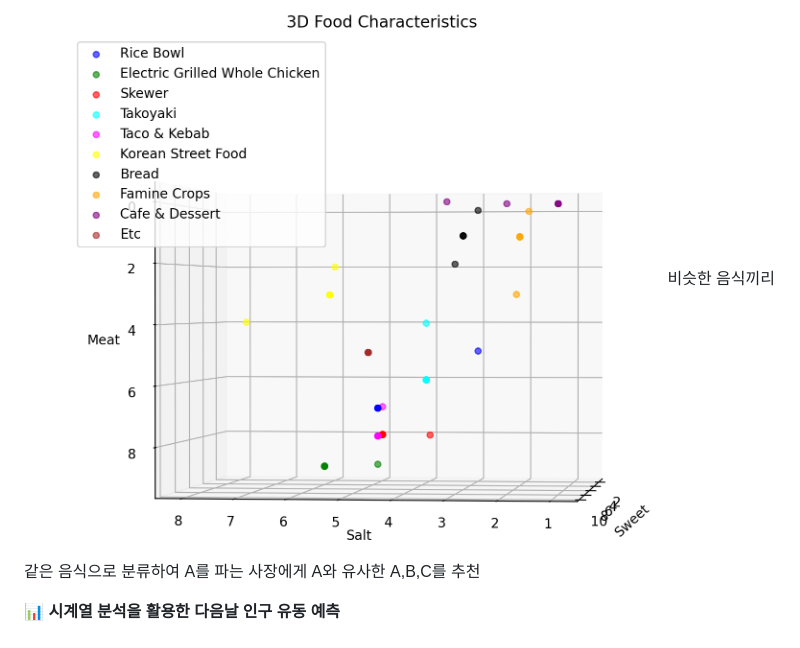
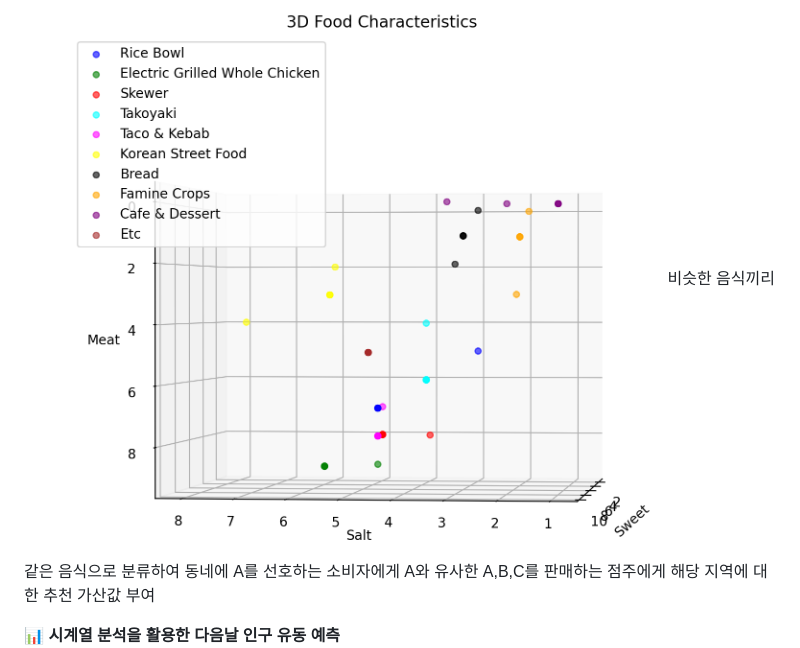
Before and after one commit to SteelZoo/Foorrng, a Markdown page: README.md, the part around the change. Rendered like a GitHub page.

```diff
--- a/README.md
+++ b/README.md
@@ -89,7 +89,7 @@
 
 **🍲 KNN 음식 분류화** <br>
 ![Alt text](./readmefile/3Dfood_Characterisitics.png)
-비슷한 음식끼리 같은 음식으로 분류하여 A를 파는 사장에게 A와 유사한 A,B,C를 추천
+비슷한 음식끼리 같은 음식으로 분류하여 동네에 A를 선호하는 소비자에게 A와 유사한 A,B,C를 판매하는 점주에게 해당 지역에 대한 추천 가산값 부여
 
 **📊 시계열 분석을 활용한 다음날 인구 유동 예측** <br>
 ![Alt text](./readmefile/Daily_Time_A.png)
```
